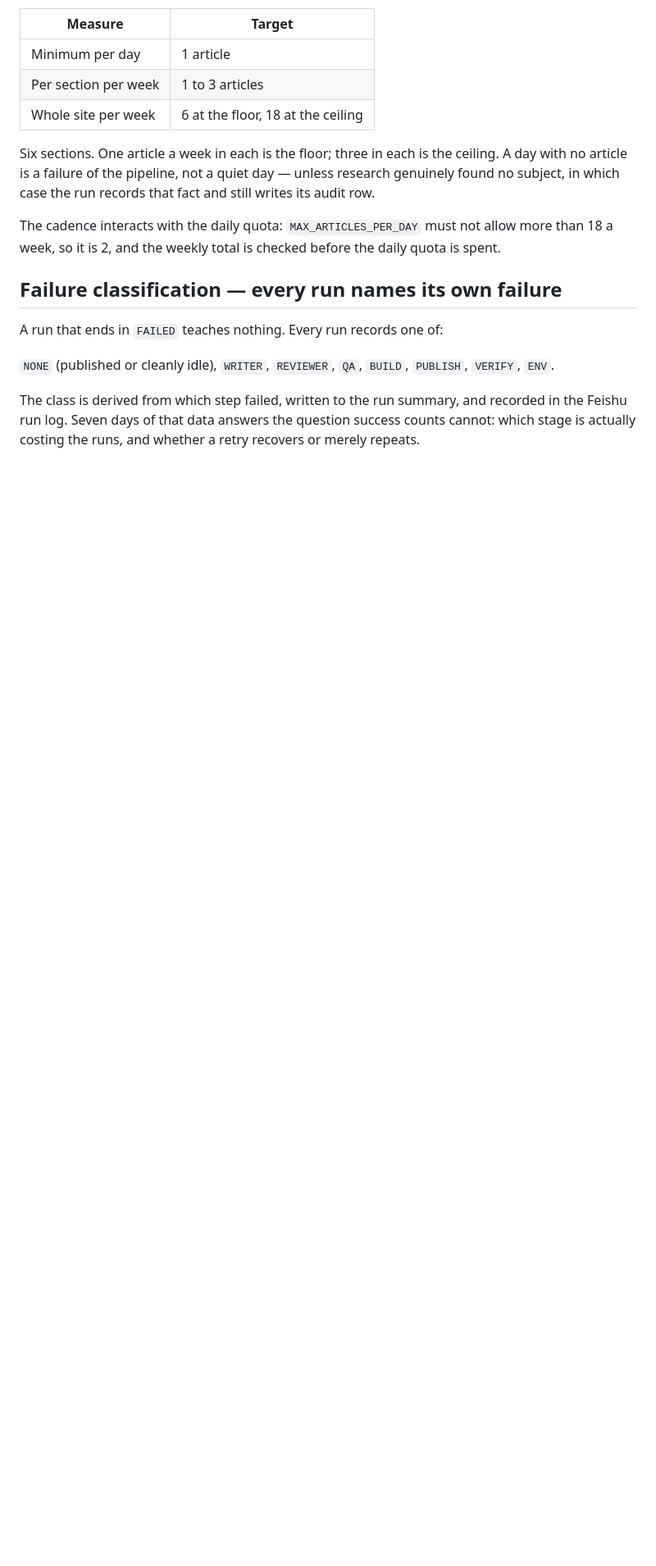
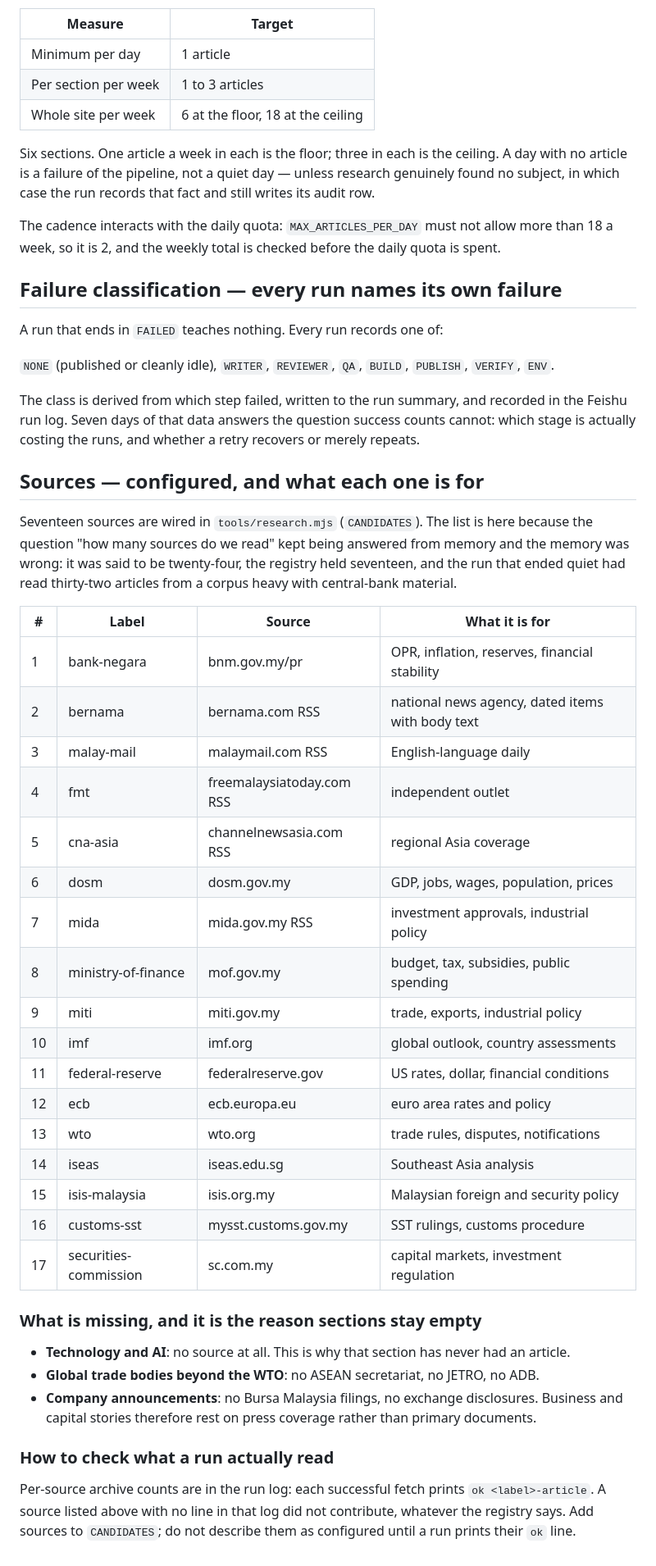
Before and after one commit to tmj518/archipelago-ai-wire, a Markdown page: MASTER_PROMPT.md, the part around the change. Shown at 82% size. Rendered like a GitHub page; blank space fills up the shorter version.

Commit message:
docs: the seventeen sources, what each is for, and what is missing
The source count kept being answered from memory and the memory was wrong - said twenty-four, held seventeen, and the quiet run had read thirty-two articles from a corpus weighted towards central banks. The list lives in the file the run reads. It also records the three gaps that explain the empty sections: no technology source at all, no ASEAN/JETRO/ADB, no company filings.

```diff
--- a/MASTER_PROMPT.md
+++ b/MASTER_PROMPT.md
@@ -329,3 +329,42 @@ A run that ends in `FAILED` teaches nothing. Every run records one of:
 The class is derived from which step failed, written to the run summary, and recorded in the Feishu run
 log. Seven days of that data answers the question success counts cannot: which stage is actually costing
 the runs, and whether a retry recovers or merely repeats.
+## Sources — configured, and what each one is for
+
+Seventeen sources are wired in `tools/research.mjs` (`CANDIDATES`). The list is here because the
+question "how many sources do we read" kept being answered from memory and the memory was wrong: it was
+said to be twenty-four, the registry held seventeen, and the run that ended quiet had read thirty-two
+articles from a corpus heavy with central-bank material.
+
+| # | Label | Source | What it is for |
+|---|---|---|---|
+| 1 | bank-negara | bnm.gov.my/pr | OPR, inflation, reserves, financial stability |
+| 2 | bernama | bernama.com RSS | national news agency, dated items with body text |
+| 3 | malay-mail | malaymail.com RSS | English-language daily |
+| 4 | fmt | freemalaysiatoday.com RSS | independent outlet |
+| 5 | cna-asia | channelnewsasia.com RSS | regional Asia coverage |
+| 6 | dosm | dosm.gov.my | GDP, jobs, wages, population, prices |
+| 7 | mida | mida.gov.my RSS | investment approvals, industrial policy |
+| 8 | ministry-of-finance | mof.gov.my | budget, tax, subsidies, public spending |
+| 9 | miti | miti.gov.my | trade, exports, industrial policy |
+| 10 | imf | imf.org | global outlook, country assessments |
+| 11 | federal-reserve | federalreserve.gov | US rates, dollar, financial conditions |
+| 12 | ecb | ecb.europa.eu | euro area rates and policy |
+| 13 | wto | wto.org | trade rules, disputes, notifications |
+| 14 | iseas | iseas.edu.sg | Southeast Asia analysis |
+| 15 | isis-malaysia | isis.org.my | Malaysian foreign and security policy |
+| 16 | customs-sst | mysst.customs.gov.my | SST rulings, customs procedure |
+| 17 | securities-commission | sc.com.my | capital markets, investment regulation |
+
+### What is missing, and it is the reason sections stay empty
+
+- **Technology and AI**: no source at all. This is why that section has never had an article.
+- **Global trade bodies beyond the WTO**: no ASEAN secretariat, no JETRO, no ADB.
+- **Company announcements**: no Bursa Malaysia filings, no exchange disclosures. Business and
+  capital stories therefore rest on press coverage rather than primary documents.
+
+### How to check what a run actually read
+
+Per-source archive counts are in the run log: each successful fetch prints `ok <label>-article`. A
+source listed above with no line in that log did not contribute, whatever the registry says. Add
+sources to `CANDIDATES`; do not describe them as configured until a run prints their `ok` line.
```
